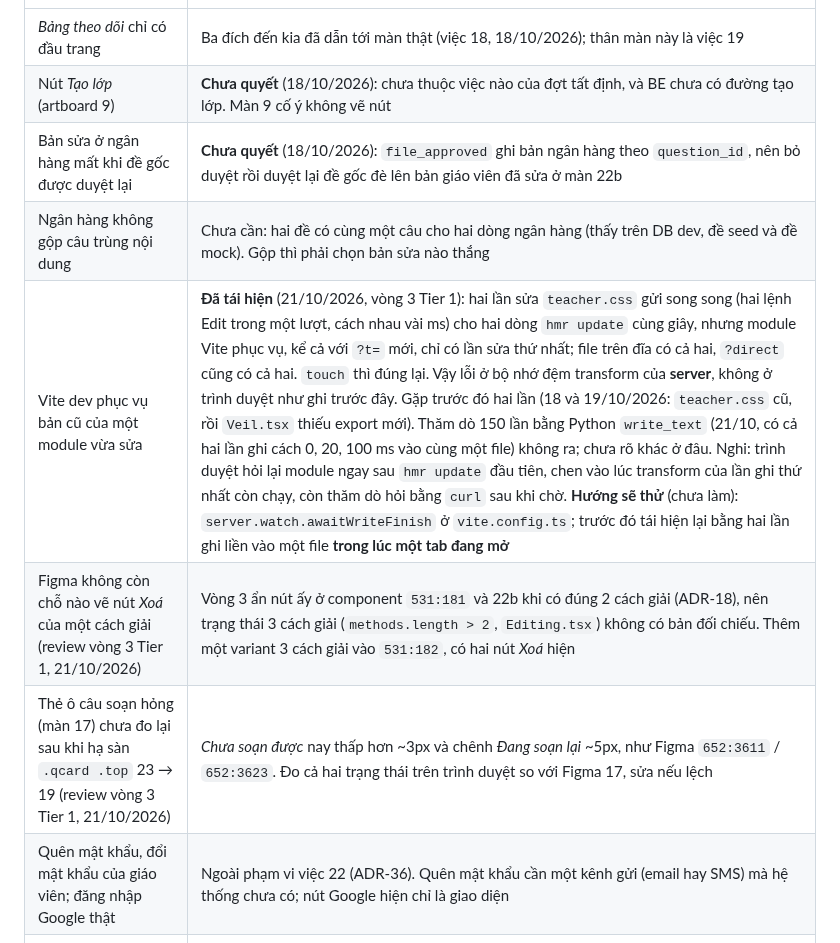
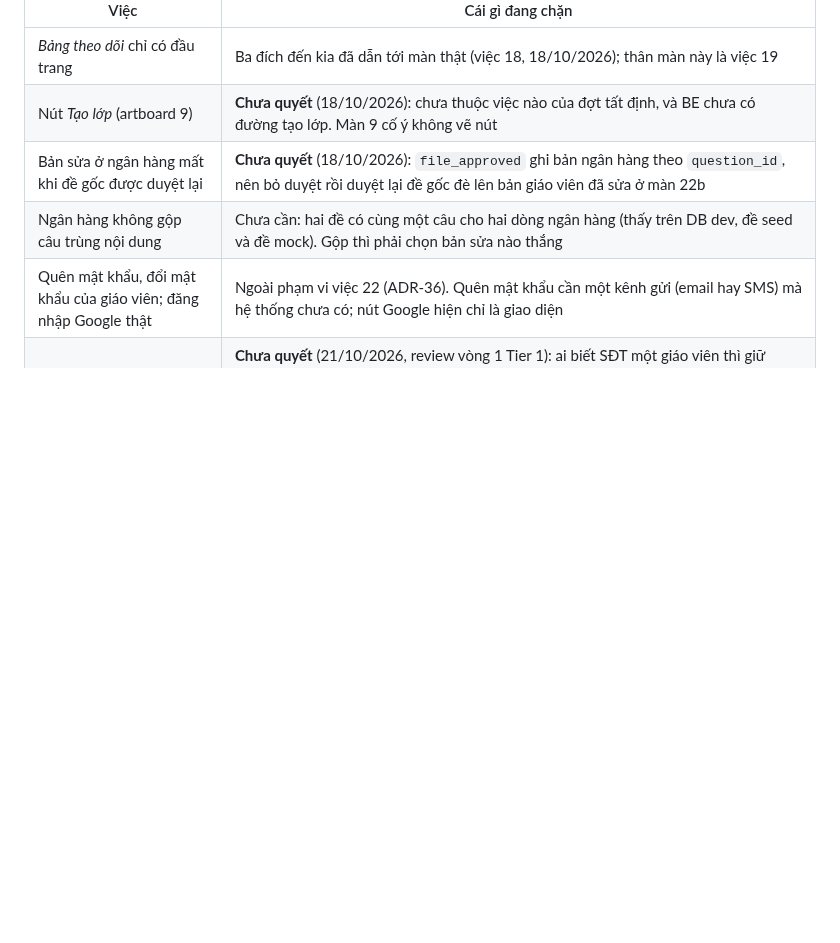
Before and after one commit to biabeogo147/AI-Assessment-and-Feedback-Assistant, a Markdown page: docs/plans/backlog.md, the part around the change. Rendered like a GitHub page; blank space fills up the shorter version.

Commit message:
docs: đóng plan Tier 1 vòng 4; Tier 1 của backlog rỗng
Plan: 2026-10-21-tier-1-loop-4-plan.md

Co-Authored-By: Claude Opus 5.5 <noreply@anthropic.com>
Claude-Session: https://claude.ai/code/session_013odipQVdacXhjByuthwcNj

```diff
--- a/docs/plans/backlog.md
+++ b/docs/plans/backlog.md
@@ -18,9 +18,6 @@ thành ADR, không phải những **tính năng** chưa dựng.
 | Nút *Tạo lớp* (artboard 9) | **Chưa quyết** (18/10/2026): chưa thuộc việc nào của đợt tất định, và BE chưa có đường tạo lớp. Màn 9 cố ý không vẽ nút |
 | Bản sửa ở ngân hàng mất khi đề gốc được duyệt lại | **Chưa quyết** (18/10/2026): `file_approved` ghi bản ngân hàng theo `question_id`, nên bỏ duyệt rồi duyệt lại đề gốc đè lên bản giáo viên đã sửa ở màn 22b |
 | Ngân hàng không gộp câu trùng nội dung | Chưa cần: hai đề có cùng một câu cho hai dòng ngân hàng (thấy trên DB dev, đề seed và đề mock). Gộp thì phải chọn bản sửa nào thắng |
-| Vite dev phục vụ bản cũ của một module vừa sửa | **Đã tái hiện** (21/10/2026, vòng 3 Tier 1): hai lần sửa `teacher.css` gửi song song (hai lệnh Edit trong một lượt, cách nhau vài ms) cho hai dòng `hmr update` cùng giây, nhưng module Vite phục vụ, kể cả với `?t=` mới, chỉ có lần sửa thứ nhất; file trên đĩa có cả hai, `?direct` cũng có cả hai. `touch` thì đúng lại. Vậy lỗi ở bộ nhớ đệm transform của **server**, không ở trình duyệt như ghi trước đây. Gặp trước đó hai lần (18 và 19/10/2026: `teacher.css` cũ, rồi `Veil.tsx` thiếu export mới). Thăm dò 150 lần bằng Python `write_text` (21/10, có cả hai lần ghi cách 0, 20, 100 ms vào cùng một file) không ra; chưa rõ khác ở đâu. Nghi: trình duyệt hỏi lại module ngay sau `hmr update` đầu tiên, chen vào lúc transform của lần ghi thứ nhất còn chạy, còn thăm dò hỏi bằng `curl` sau khi chờ. **Hướng sẽ thử** (chưa làm): `server.watch.awaitWriteFinish` ở `vite.config.ts`; trước đó tái hiện lại bằng hai lần ghi liền vào một file **trong lúc một tab đang mở** |
-| Figma không còn chỗ nào vẽ nút *Xoá* của một cách giải (review vòng 3 Tier 1, 21/10/2026) | Vòng 3 ẩn nút ấy ở component `531:181` và 22b khi có đúng 2 cách giải (ADR-18), nên trạng thái 3 cách giải (`methods.length > 2`, `Editing.tsx`) không có bản đối chiếu. Thêm một variant 3 cách giải vào `531:182`, có hai nút *Xoá* hiện |
-| Thẻ ô câu soạn hỏng (màn 17) chưa đo lại sau khi hạ sàn `.qcard .top` 23 → 19 (review vòng 3 Tier 1, 21/10/2026) | *Chưa soạn được* nay thấp hơn ~3px và chênh *Đang soạn lại* ~5px, như Figma `652:3611` / `652:3623`. Đo cả hai trạng thái trên trình duyệt so với Figma 17, sửa nếu lệch |
 | Quên mật khẩu, đổi mật khẩu của giáo viên; đăng nhập Google thật | Ngoài phạm vi việc 22 (ADR-36). Quên mật khẩu cần một kênh gửi (email hay SMS) mà hệ thống chưa có; nút Google hiện chỉ là giao diện |
 | Khoá đăng nhập dùng được để khoá người khác | **Chưa quyết** (21/10/2026, review vòng 1 Tier 1): ai biết SĐT một giáo viên thì giữ được tài khoản ấy bị khoá (5 lần sai mỗi 15 phút), và 50 lần sai sau NAT của trường khoá mọi người sau NAT ấy 15 phút. A giữ như nay · B khoá theo cặp tên + địa chỉ · C làm chậm dần (chờ 1, 2, 4… giây) thay vì khoá. ADR-36 hậu ký 21/10 |
 | Trần 1 MB của tệp danh sách lớp kiểm **sau** khi nhận hết tệp | Chặn bởi chỗ triển khai: Starlette đã nhận và ghi tệp ra đĩa trước khi route đọc; trần thật đặt ở proxy |
```
Also changed, not shown: 1 other file.
